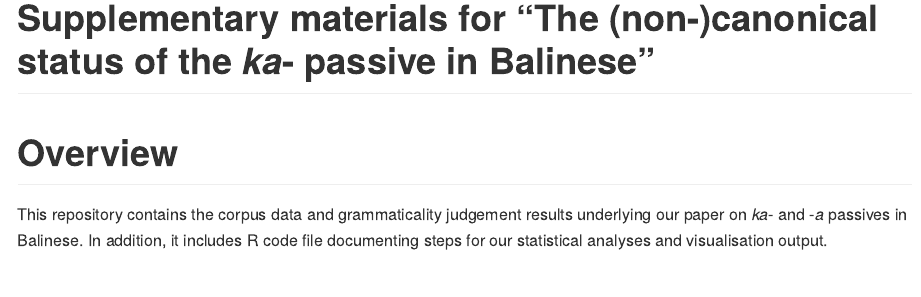
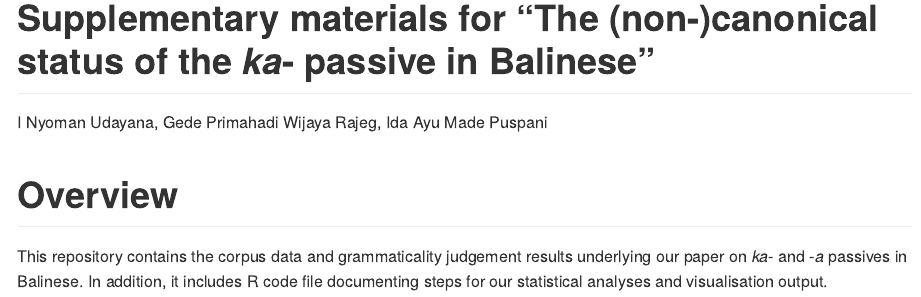
Before and after one commit to cirhss/balinese-passive, an R Markdown document (README.Rmd): the page in a window 1100 px wide, from its top. The pictures show the output file README.md that the author committed with the source, drawn offline in the style of GitHub.

Commit message:
Update README.

```diff
--- a/README.Rmd
+++ b/README.Rmd
@@ -1,6 +1,7 @@
 ---
 output: github_document
 title: 'Supplementary materials for "The (non-)canonical status of the *ka*- passive in Balinese"'
+author: 'I Nyoman Udayana, Gede Primahadi Wijaya Rajeg, Ida Ayu Made Puspani'
 ---
 
 <!-- README.md is generated from README.Rmd. Please edit that file -->
```
Also changed, not shown: README.md.
